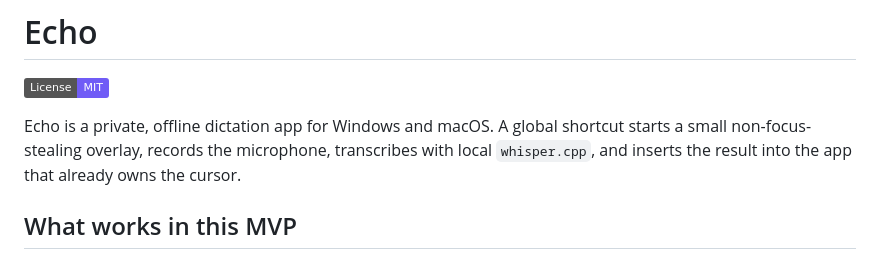
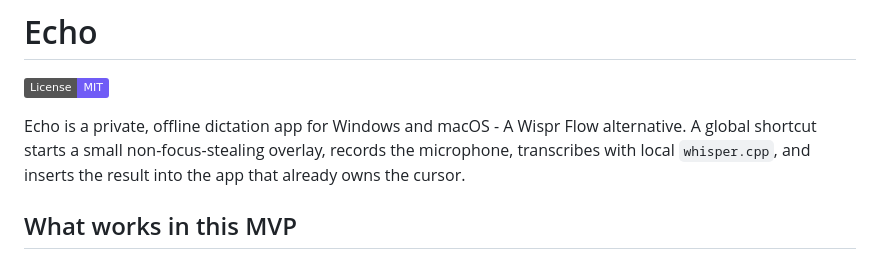
Before and after one commit to aditisins/Echo-Local-STT, a Markdown page: README.md, the part around the change. GitHub-like rendering; badges without logos.

Commit message:
Update README to include Wispr Flow alternative

```diff
--- a/README.md
+++ b/README.md
@@ -2,7 +2,7 @@
 
 [![License: MIT](https://img.shields.io/badge/License-MIT-705CF6.svg)](LICENSE)
 
-Echo is a private, offline dictation app for Windows and macOS. A global shortcut starts a small non-focus-stealing overlay, records the microphone, transcribes with local `whisper.cpp`, and inserts the result into the app that already owns the cursor.
+Echo is a private, offline dictation app for Windows and macOS - A Wispr Flow alternative. A global shortcut starts a small non-focus-stealing overlay, records the microphone, transcribes with local `whisper.cpp`, and inserts the result into the app that already owns the cursor.
 
 ## What works in this MVP
 
```
